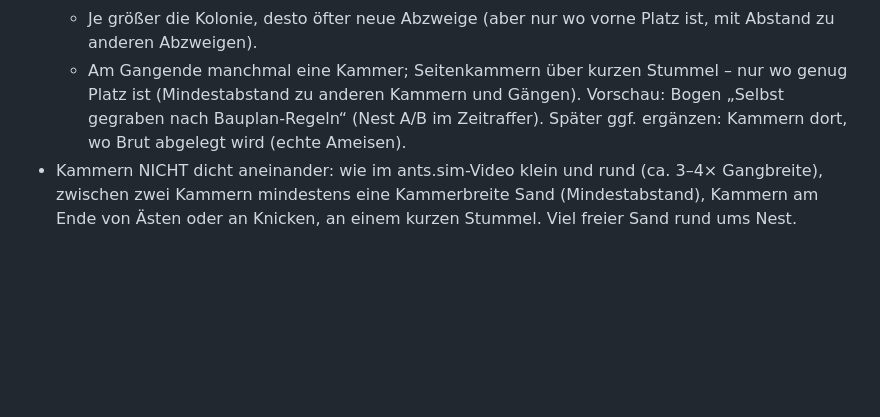
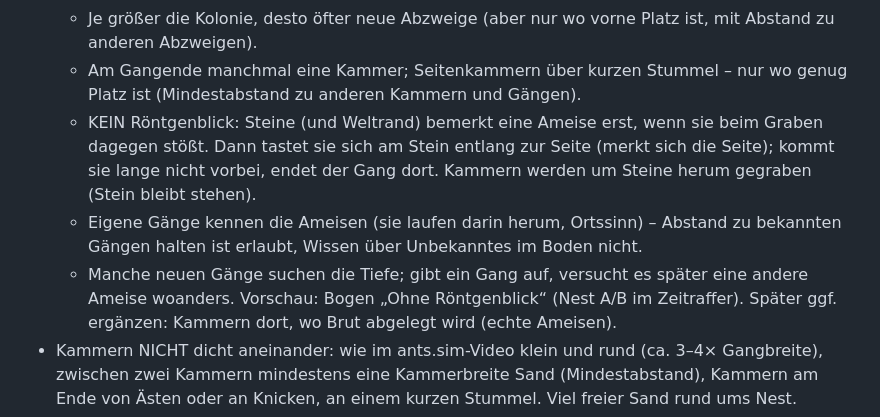
Before and after one commit to Ascii19722/Ameisen-Game-, a Markdown page: CLAUDE.md, the part around the change. Drawn GitHub-style; blank space fills up the shorter version.

Commit message:
Design-Notiz: kein Röntgenblick, Steine erst bei Berührung bemerken
Co-Authored-By: Claude Opus 5.5 <noreply@anthropic.com>
Claude-Session: https://claude.ai/code/session_015rJvRS5AyabDUPM3yg8xty

```diff
--- a/CLAUDE.md
+++ b/CLAUDE.md
@@ -66,7 +66,13 @@ fieldnotes.sim (Details in START.md, Abschnitt "Vorbilder").
   * Je größer die Kolonie, desto öfter neue Abzweige (aber nur wo vorne Platz ist, mit Abstand zu anderen Abzweigen).
   * Am Gangende manchmal eine Kammer; Seitenkammern über kurzen Stummel – nur wo genug Platz ist
     (Mindestabstand zu anderen Kammern und Gängen).
-  Vorschau: Bogen „Selbst gegraben nach Bauplan-Regeln“ (Nest A/B im Zeitraffer).
+  * KEIN Röntgenblick: Steine (und Weltrand) bemerkt eine Ameise erst, wenn sie beim Graben dagegen stößt.
+    Dann tastet sie sich am Stein entlang zur Seite (merkt sich die Seite); kommt sie lange nicht vorbei,
+    endet der Gang dort. Kammern werden um Steine herum gegraben (Stein bleibt stehen).
+  * Eigene Gänge kennen die Ameisen (sie laufen darin herum, Ortssinn) – Abstand zu bekannten Gängen
+    halten ist erlaubt, Wissen über Unbekanntes im Boden nicht.
+  * Manche neuen Gänge suchen die Tiefe; gibt ein Gang auf, versucht es später eine andere Ameise woanders.
+  Vorschau: Bogen „Ohne Röntgenblick“ (Nest A/B im Zeitraffer).
   Später ggf. ergänzen: Kammern dort, wo Brut abgelegt wird (echte Ameisen).
 - Kammern NICHT dicht aneinander: wie im ants.sim-Video klein und rund (ca. 3–4× Gangbreite),
   zwischen zwei Kammern mindestens eine Kammerbreite Sand (Mindestabstand), Kammern am Ende von
```
